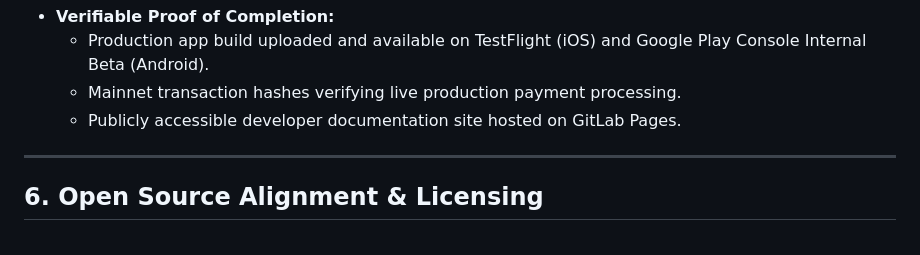
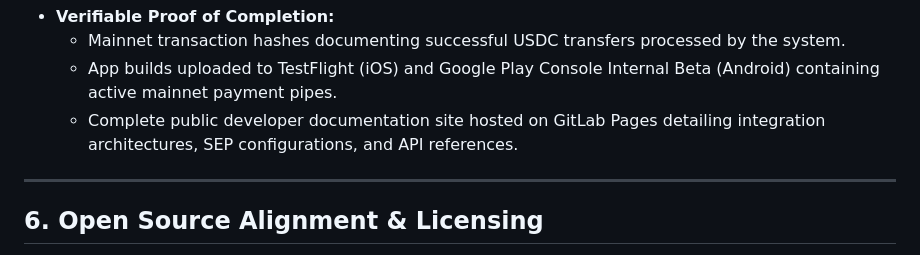
Before and after one commit to justin1028c/Invoice-Hammer, a Markdown page: SCF_SUBMISSION.md, the part around one of its changes. GitHub-like rendering.

```diff
--- a/SCF_SUBMISSION.md
+++ b/SCF_SUBMISSION.md
@@ -113,7 +116,7 @@ The project will be completed over a **6-month timeline** split into three disti
 * **Verifiable Proof of Completion:**
-    * Production app build uploaded and available on TestFlight (iOS) and Google Play Console Internal Beta (Android).
-    * Mainnet transaction hashes verifying live production payment processing.
-    * Publicly accessible developer documentation site hosted on GitLab Pages.
+    * Mainnet transaction hashes documenting successful USDC transfers processed by the system.
+    * App builds uploaded to TestFlight (iOS) and Google Play Console Internal Beta (Android) containing active mainnet payment pipes.
+    * Complete public developer documentation site hosted on GitLab Pages detailing integration architectures, SEP configurations, and API references.
 
 ---
 
```
Also changed, not shown: other parts of SCF_SUBMISSION.md (+27 -24 lines), docs/index.md (+30 -27 lines).
